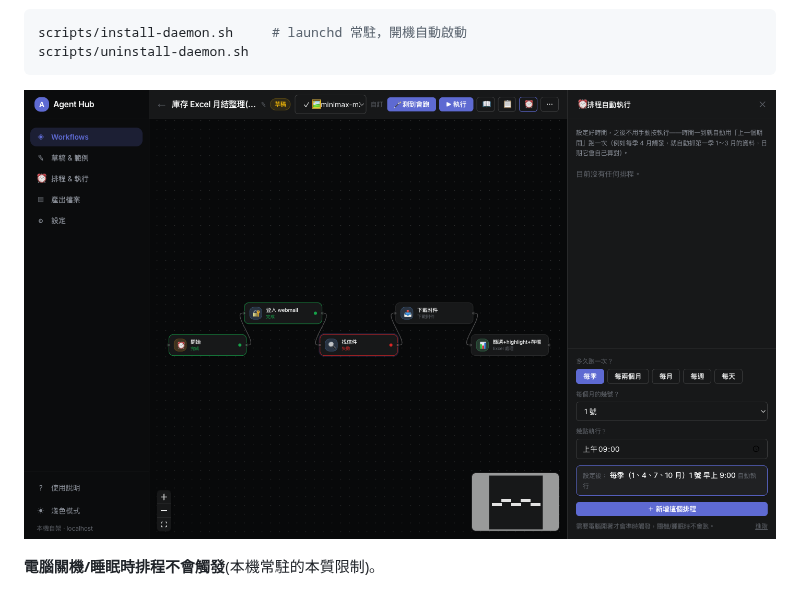
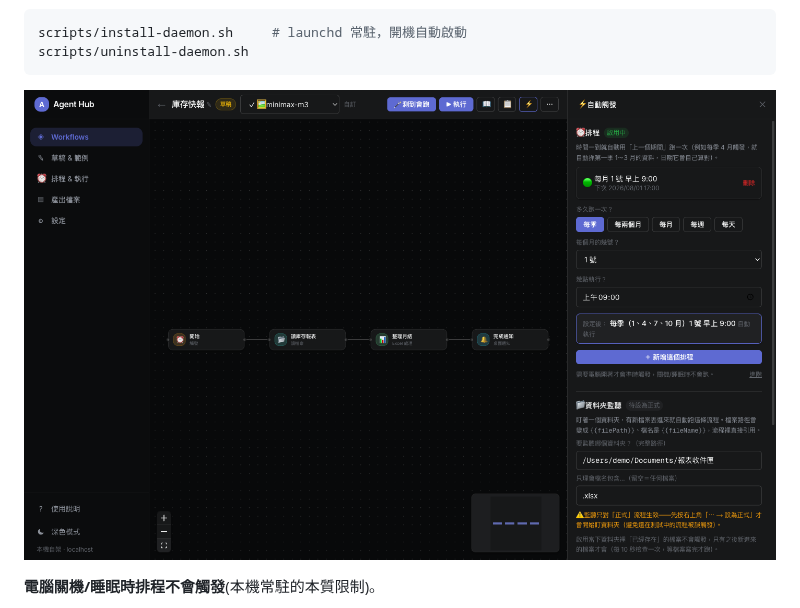
Before and after one commit to owen4sure/agent-hub, a Markdown page: README.zh-TW.md, the part around the change. GitHub-like rendering; pictures changed too: docs/screenshots/schedule.png (deleted), docs/screenshots/triggers.png (added).

````diff
--- a/README.zh-TW.md
+++ b/README.zh-TW.md
@@ -71,7 +71,7 @@ scripts/install-daemon.sh     # launchd 常駐，開機自動啟動
 scripts/uninstall-daemon.sh
 ```
 
-![排程設定：白話顯示「每季（1、4、7、10 月）1 號 早上 9:00 自動執行」](docs/screenshots/schedule.png)
+![觸發面板：排程白話顯示「每季（1、4、7、10 月）1 號 早上 9:00」、資料夾監聽含「只對正式流程生效」的誠實提示、Webhook 一鍵啟用](docs/screenshots/triggers.png)
 
 **電腦關機/睡眠時排程不會觸發**(本機常駐的本質限制)。
 
````
Also changed, not shown: README.md (+1 -1 lines), 3 other files.
